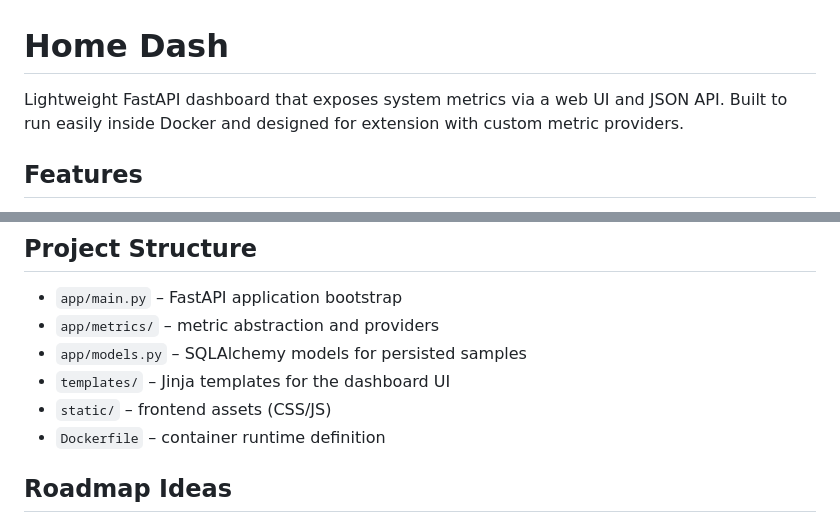
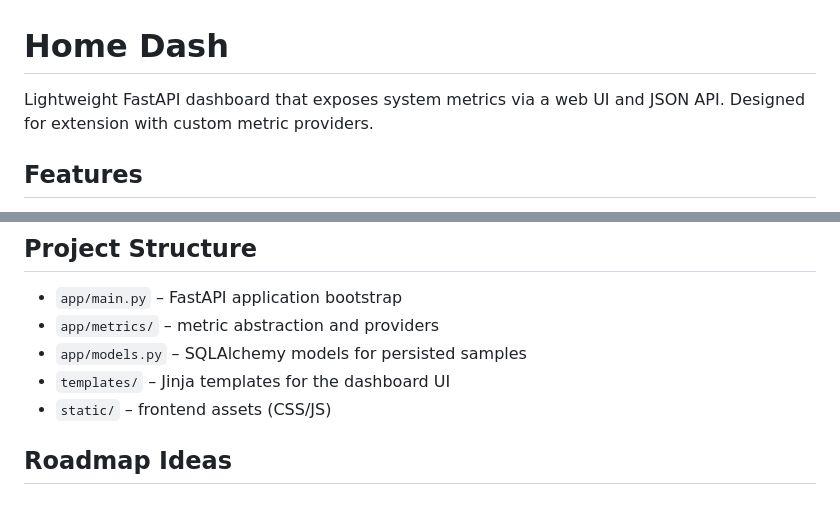
Before and after one commit to itscharlieliu/home-dash, a Markdown page: README.md, 2 parts joined by grey strips. Rendered like a GitHub page.

Commit message:
remove reference to docker

```diff
--- a/README.md
+++ b/README.md
@@ -1,6 +1,6 @@
 # Home Dash
 
-Lightweight FastAPI dashboard that exposes system metrics via a web UI and JSON API. Built to run easily inside Docker and designed for extension with custom metric providers.
+Lightweight FastAPI dashboard that exposes system metrics via a web UI and JSON API. Designed for extension with custom metric providers.
 
 ## Features
 
@@ -92,7 +92,6 @@ The new metric automatically appears in the dashboard and the `/api/metrics` end
 - `app/models.py` – SQLAlchemy models for persisted samples
 - `templates/` – Jinja templates for the dashboard UI
 - `static/` – frontend assets (CSS/JS)
-- `Dockerfile` – container runtime definition
 
 ## Roadmap Ideas
 
```
